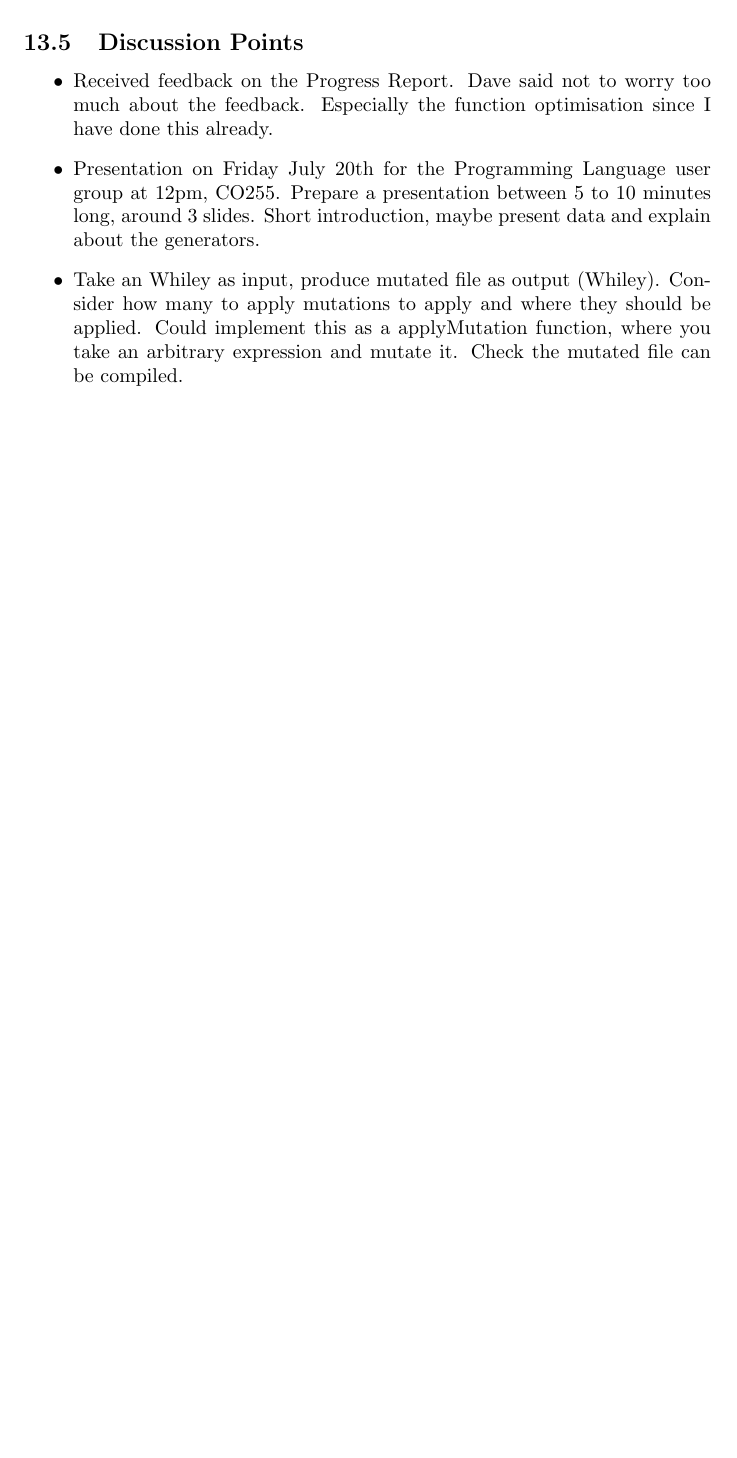
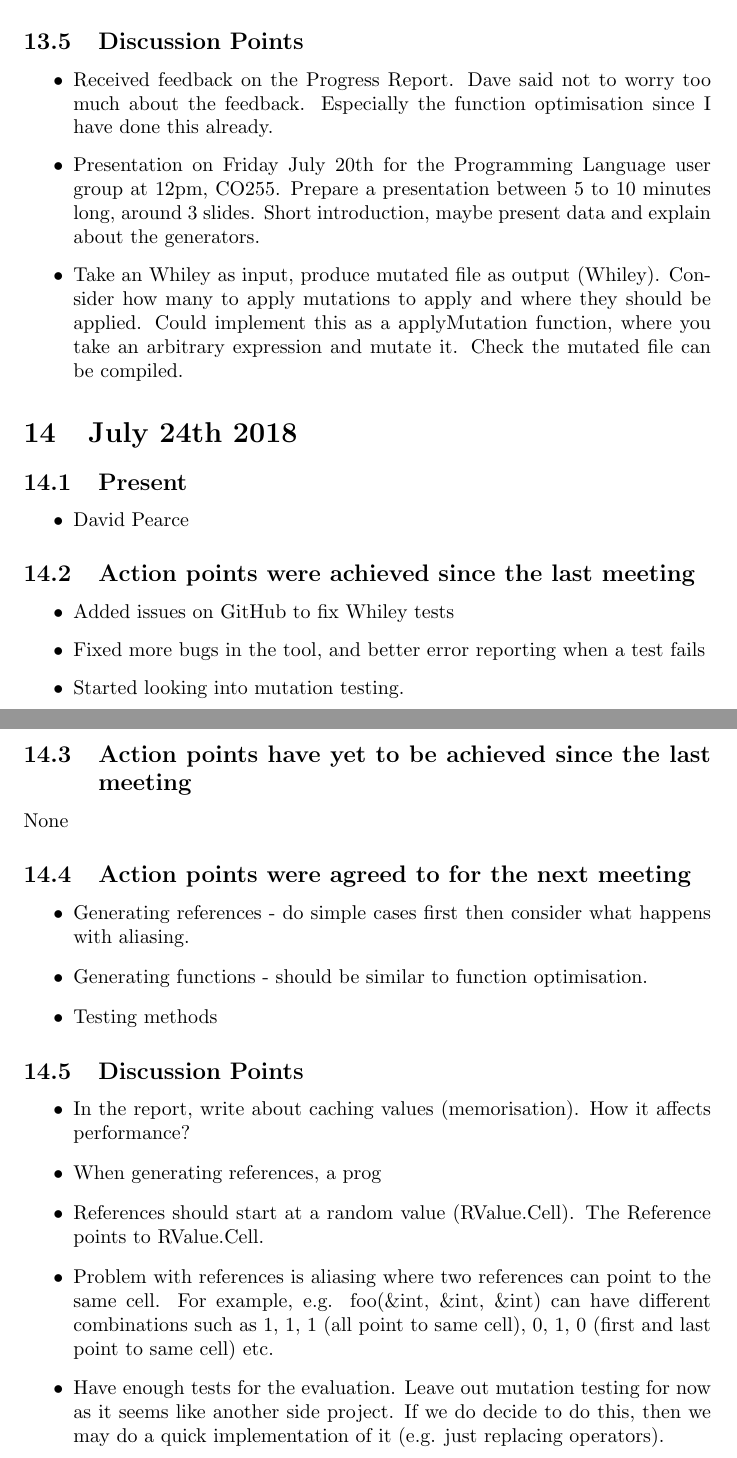
Before and after one commit to JC626/quickcheck-for-whiley, a LaTeX document (Documentation/Meeting Minutes/Meeting Minutes.tex): part of page 14 of 14 before the commit and two parts of pages 14 and 15 of 15 after it, the two joined at a grey line, cut so that both start at the same text, the shorter picture padded with empty space. Compiled offline with pdfLaTeX.

Commit message:
Add meeting minutes for July 24th

```diff
--- a/Documentation/Meeting Minutes/Meeting Minutes.tex
+++ b/Documentation/Meeting Minutes/Meeting Minutes.tex
@@ -456,6 +456,37 @@ None
 \end{itemize}
 
 
+\section{July 24th 2018}
+\subsection{Present}
+\begin{itemize}
+	\item David Pearce
+\end{itemize}
+
+\subsection{Action points were achieved since the last meeting}
+\begin{itemize}
+	\item Added issues on GitHub to fix Whiley tests
+	\item Fixed more bugs in the tool, and better error reporting when a test fails
+	\item Started looking into mutation testing.
+\end{itemize}
+\subsection{Action points have yet to be achieved since the last meeting}
+None
+\subsection{Action points were agreed to for the next meeting}
+\begin{itemize}
+	\item Generating references - do simple cases first then consider what happens with aliasing.
+	\item Generating functions - should be similar to function optimisation.
+	\item Testing methods
+\end{itemize}
+
+\subsection{Discussion Points}
+\begin{itemize}
+	\item In the report, write about caching values (memorisation). How it affects performance?
+	\item When generating references, a prog
+	\item References should start at a random value (RValue.Cell). The Reference points to RValue.Cell.
+	\item Problem with references is aliasing where two references can point to the same cell.
+	For example, e.g. foo(\&int, \&int, \&int) can have different combinations such as 1, 1, 1 (all point to same cell), 0, 1, 0 (first and last point to same cell) etc.
+	\item Have enough tests for the evaluation. Leave out mutation testing for now as it seems like another side project. If we do decide to do this, then we may do a quick implementation of it (e.g. just replacing operators).
+\end{itemize}
+
 %\section{ 2018}
 %\subsection{Present}
 %\begin{itemize}
```
Also changed, not shown: Documentation/Meeting Minutes/Meeting Minutes.pdf, Documentation/Meeting Minutes/Meeting Minutes.tex (2 more changed lines).
